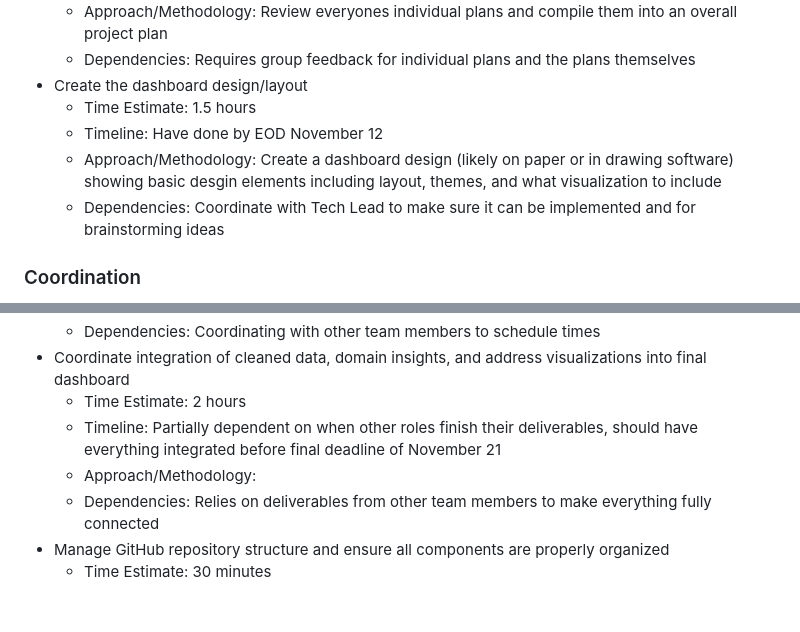
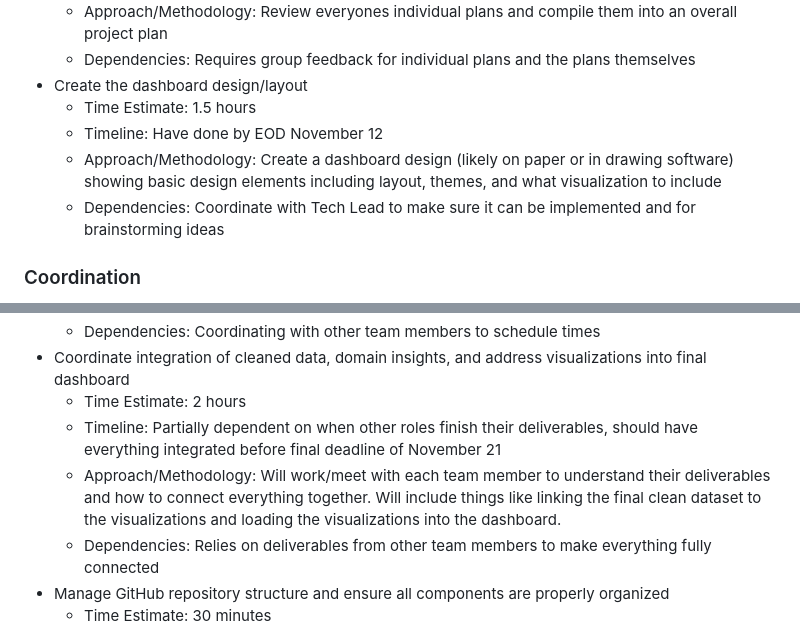
Before and after one commit to deancallahan25/Redwood-Analytics-Portfolio, a Markdown page: Project-2/Individual-Plans/Individual-Plan-Dean.md, 2 parts joined by grey strips. GitHub-like rendering; blank space fills up the shorter version.

Commit message:
revising parts and spelling errors

```diff
--- a/Project-2/Individual-Plans/Individual-Plan-Dean.md
+++ b/Project-2/Individual-Plans/Individual-Plan-Dean.md
@@ -10,7 +10,7 @@
 * Create the dashboard design/layout
     * Time Estimate: 1.5 hours
     * Timeline: Have done by EOD November 12
-    * Approach/Methodology: Create a dashboard design (likely on paper or in drawing software) showing basic desgin elements including layout, themes, and what visualization to include
+    * Approach/Methodology: Create a dashboard design (likely on paper or in drawing software) showing basic design elements including layout, themes, and what visualization to include
     * Dependencies: Coordinate with Tech Lead to make sure it can be implemented and for brainstorming ideas
 ### Coordination
 * Organize and facilitate team meeetings and ensure clear communcation across all roles
@@ -22,7 +22,7 @@
 dashboard
     * Time Estimate: 2 hours
     * Timeline: Partially dependent on when other roles finish their deliverables, should have everything integrated before final deadline of November 21
-    * Approach/Methodology:
+    * Approach/Methodology: Will work/meet with each team member to understand their deliverables and how to connect everything together. Will include things like linking the final clean dataset to the visualizations and loading the visualizations into the dashboard.
     * Dependencies: Relies on deliverables from other team members to make everything fully connected
 * Manage GitHub repository structure and ensure all components are properly organized
     * Time Estimate: 30 minutes
```
